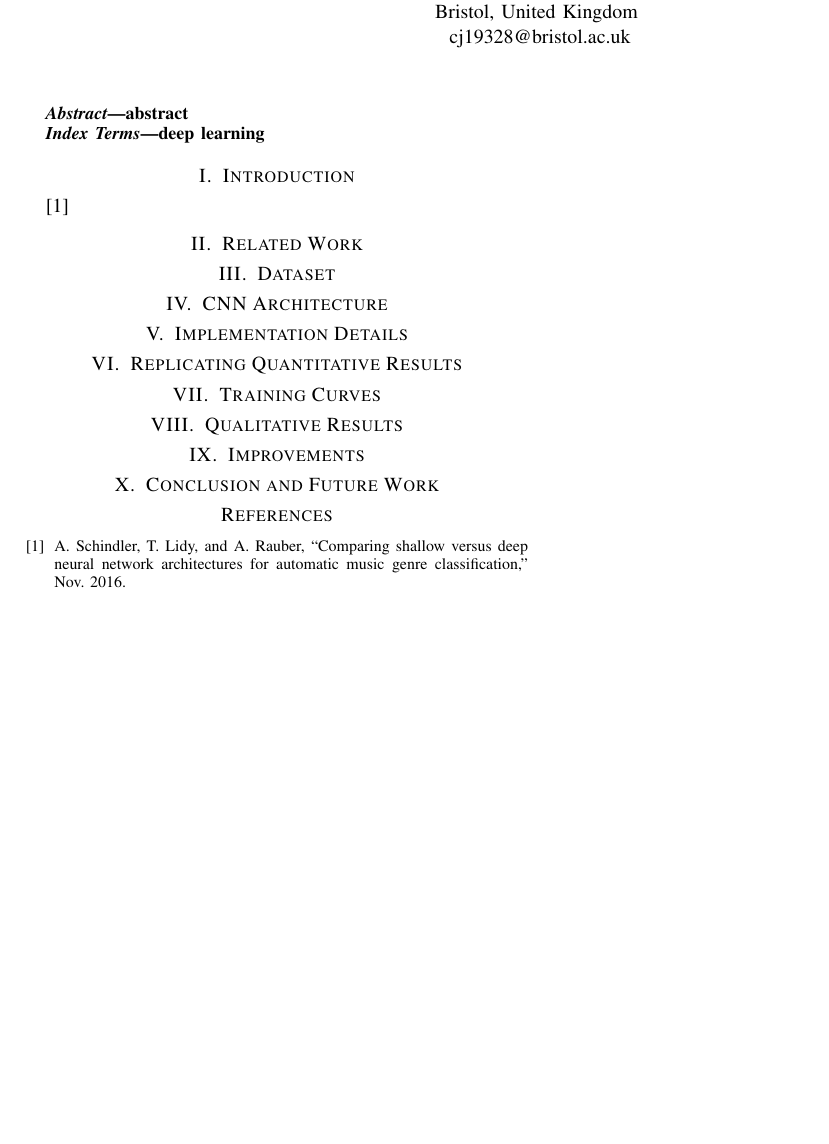
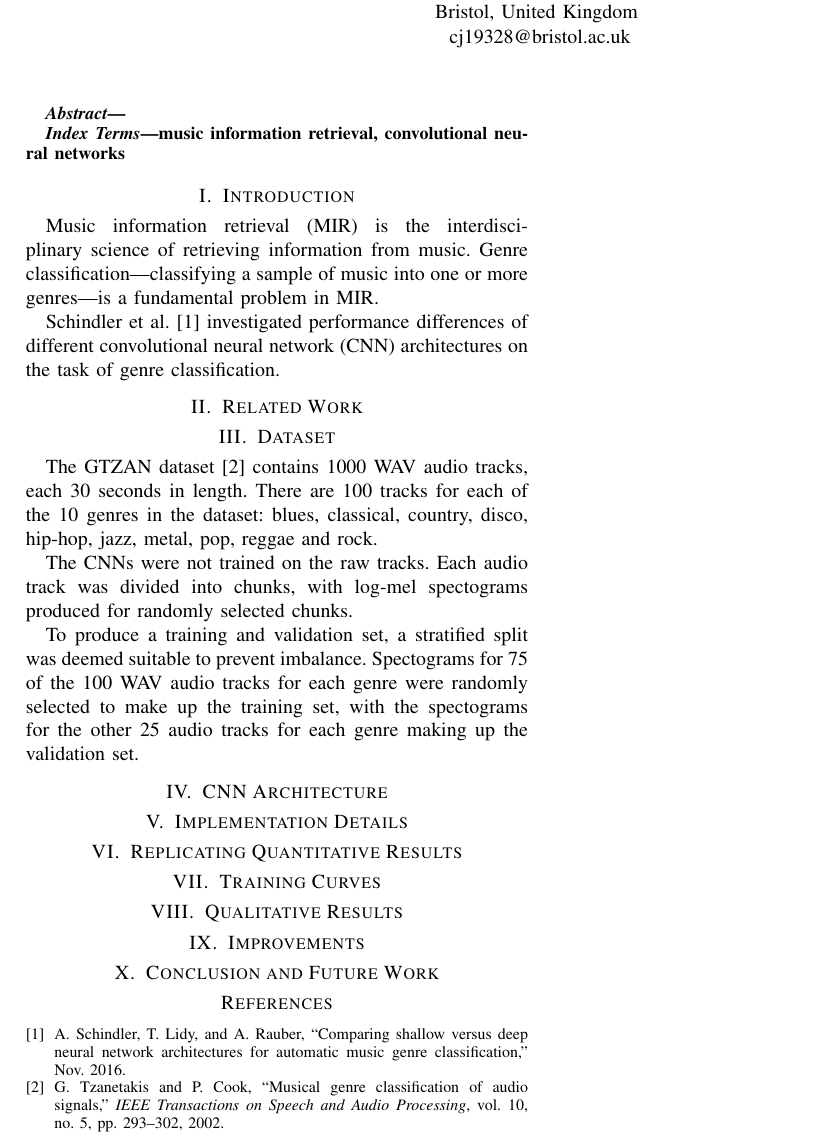
Before and after one commit to georgeherbert/music-genre-classification, a LaTeX paper (report/report.tex): part of the page, cut so that both start at the same text, the shorter picture padded with empty space. Compiled offline with pdfLaTeX; a missing font is replaced by an installed copy or a similar font; a LaTeX package or settings file that is missing is left out.

Commit message:
Introduction and datset sections of report outlined

```diff
--- a/report/report.tex
+++ b/report/report.tex
@@ -21,20 +21,32 @@ cj19328@bristol.ac.uk}
 \maketitle
 
 \begin{abstract}
-abstract
 \end{abstract}
 
 \begin{IEEEkeywords}
-deep learning
+music information retrieval, convolutional neural networks
 \end{IEEEkeywords}
 
 \section{Introduction}
 
-\cite{SchindlerLidyRauber}
+Music information retrieval (MIR) is the interdisciplinary science of retrieving information from music.
+Genre classification---classifying a sample of music into one or more genres---is a fundamental problem in MIR.
+
+Schindler et al. \cite{SchindlerLidyRauber} investigated performance differences of different convolutional neural network (CNN) architectures on the task of genre classification.
+
 
 \section{Related Work}
 
 \section{Dataset}
+
+The GTZAN dataset \cite{TzanetakisEsslCook} contains 1000 WAV audio tracks, each 30 seconds in length.
+There are 100 tracks for each of the 10 genres in the dataset: blues, classical, country, disco, hip-hop, jazz, metal, pop, reggae and rock.
+
+The CNNs were not trained on the raw tracks.
+Each audio track was divided into chunks, with log-mel spectograms produced for randomly selected chunks.
+
+To produce a training and validation set, a stratified split was deemed suitable to prevent imbalance.
+Spectograms for 75 of the 100 WAV audio tracks for each genre were randomly selected to make up the training set, with the spectograms for the other 25 audio tracks for each genre making up the validation set.
 
 \section{CNN Architecture}
 
```
Also changed, not shown: report/refs.bib (+15 -4 lines), report/report.pdf.
